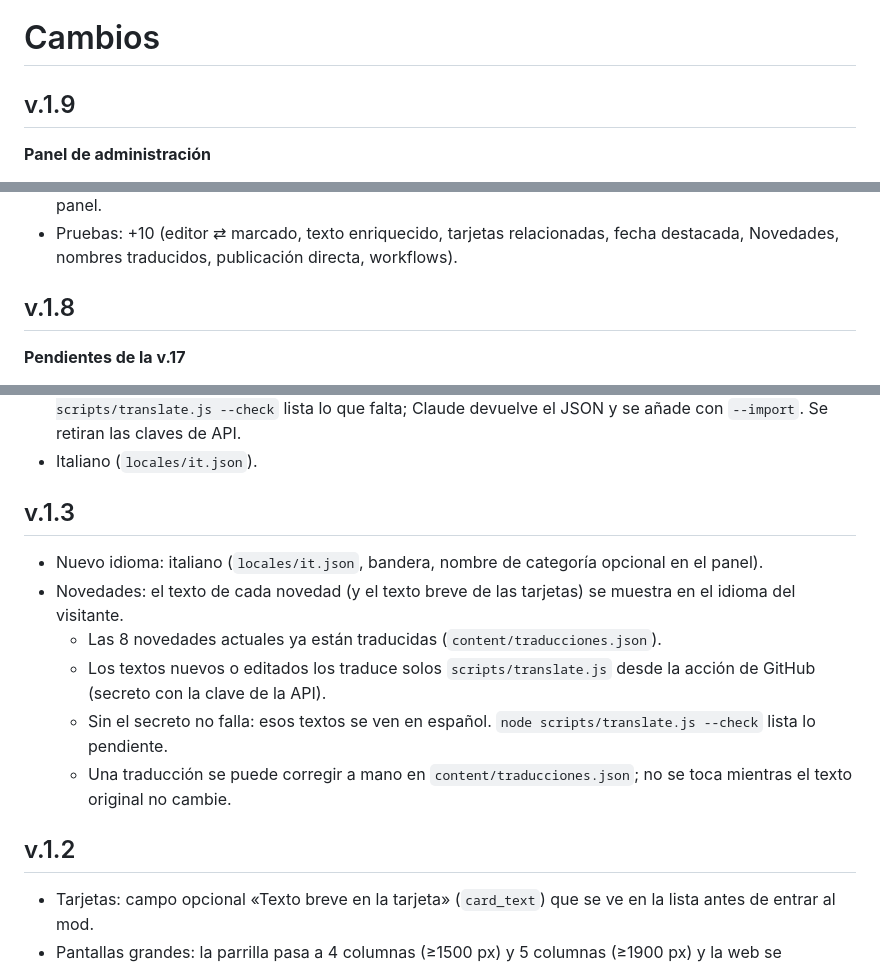
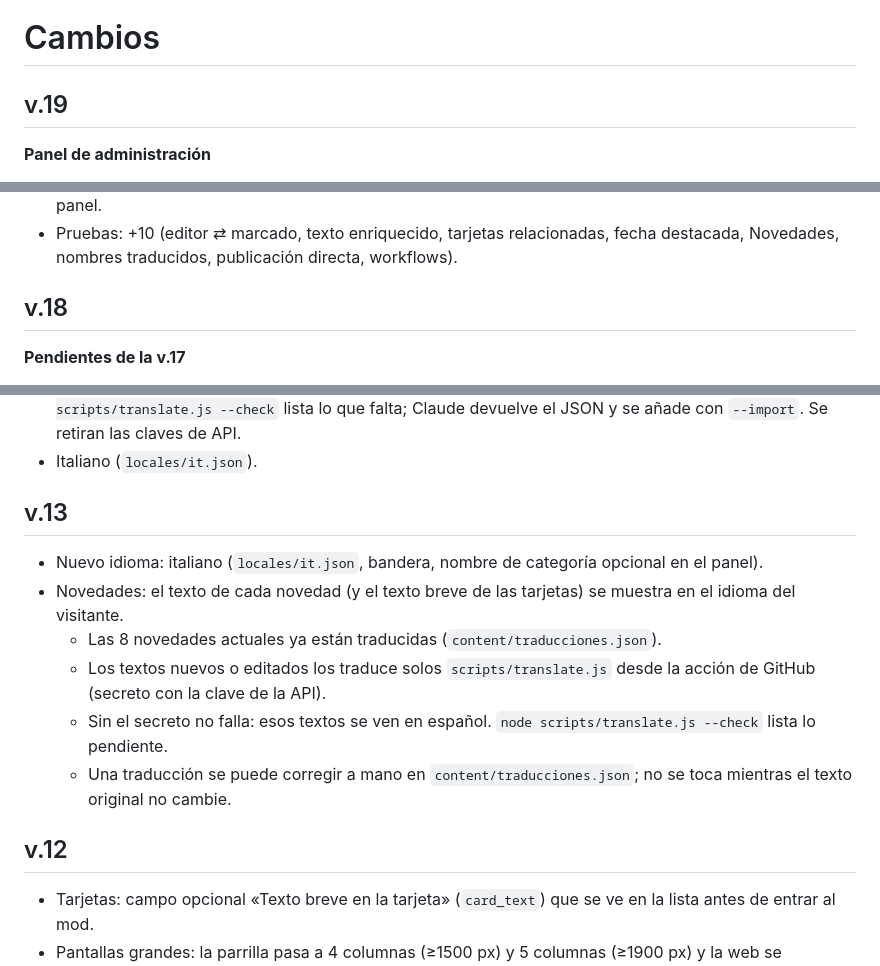
Before and after one commit to Ferruchi77/fm-mods-comunidad, a Markdown page: CHANGELOG.md, 3 parts joined by grey strips. Rendered like a GitHub page.

```diff
--- a/CHANGELOG.md
+++ b/CHANGELOG.md
@@ -1,6 +1,6 @@
 # Cambios
 
-## v.1.9
+## v.19
 **Panel de administración**
 - **Publicación automática:** el panel pasa a `publish_mode: simple`. Con el estado «🟢 Publicado», **Guardar** publica la ficha directamente (commit a `main`, sin ramas ni los pasos «Listo» → «Publicar»). Los «🟡 Borrador / En revisión» se guardan igual pero `build.js` no los publica en la web.
 - **Editor de texto enriquecido** (`fmrich`, `public/admin/richtext.js` + `widgets.js`) en la **descripción** y en **«Qué ha cambiado»** de cada versión: **negrita**, lista con guiones, **selector de color** (paleta + color libre), «Quitar formato» y modo «</> Código». El texto se ve **justificado** en el editor y en la vista previa del panel.
@@ -24,7 +24,7 @@
 - **Comprobar** instala también `jsdom` (solo en CI, sin tocar `package.json`) para la prueba del editor del panel.
 - Pruebas: +10 (editor ⇄ marcado, texto enriquecido, tarjetas relacionadas, fecha destacada, Novedades, nombres traducidos, publicación directa, workflows).
 
-## v.1.8
+## v.18
 **Pendientes de la v.17**
 - `srcset` completo: las tarjetas de la parrilla llevan 320 w + 640 w + la imagen original con su **ancho real** (leído de la cabecera del WebP) y `sizes="(max-width:600px) 46vw, 260px"`; «Más como este» usa 320 w/640 w con `sizes="96px"` (sin cargar nunca el original).
 - Portadas externas → WebP en CI sin romper enlaces (`scripts/imagenes.js`):
@@ -102,7 +102,7 @@
 - Las traducciones de las novedades (y del texto breve de las tarjetas) las hace Claude: `node scripts/translate.js --check` lista lo que falta; Claude devuelve el JSON y se añade con `--import`. Se retiran las claves de API.
 - Italiano (`locales/it.json`).
 
-## v.1.3
+## v.13
 - Nuevo idioma: italiano (`locales/it.json`, bandera, nombre de categoría opcional en el panel).
 - Novedades: el texto de cada novedad (y el texto breve de las tarjetas) se muestra en el idioma del visitante.
   - Las 8 novedades actuales ya están traducidas (`content/traducciones.json`).
@@ -110,7 +110,7 @@
   - Sin el secreto no falla: esos textos se ven en español. `node scripts/translate.js --check` lista lo pendiente.
   - Una traducción se puede corregir a mano en `content/traducciones.json`; no se toca mientras el texto original no cambie.
 
-## v.1.2
+## v.12
 - Tarjetas: campo opcional «Texto breve en la tarjeta» (`card_text`) que se ve en la lista antes de entrar al mod.
 - Pantallas grandes: la parrilla pasa a 4 columnas (≥1500 px) y 5 columnas (≥1900 px) y la web se ensancha.
 - Imprescindibles: todos a la vista en una rejilla compacta y botón para ocultar/mostrar (se recuerda).
```
Also changed, not shown: other parts of CHANGELOG.md (+3 -3 lines).
